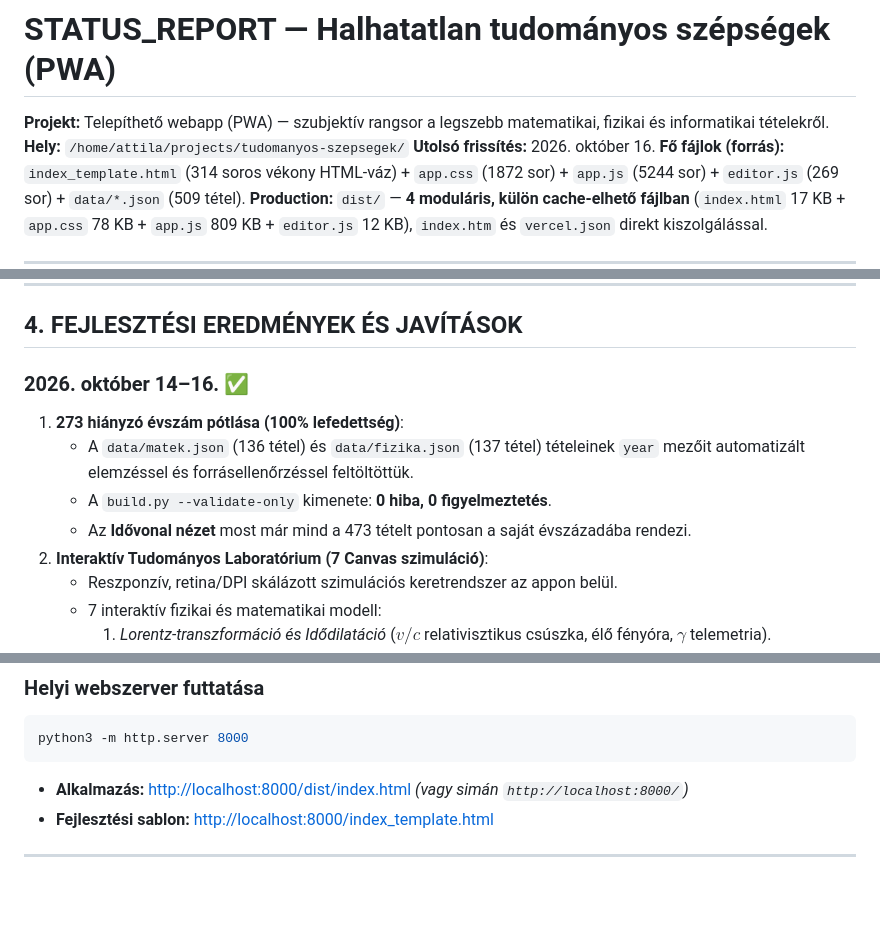
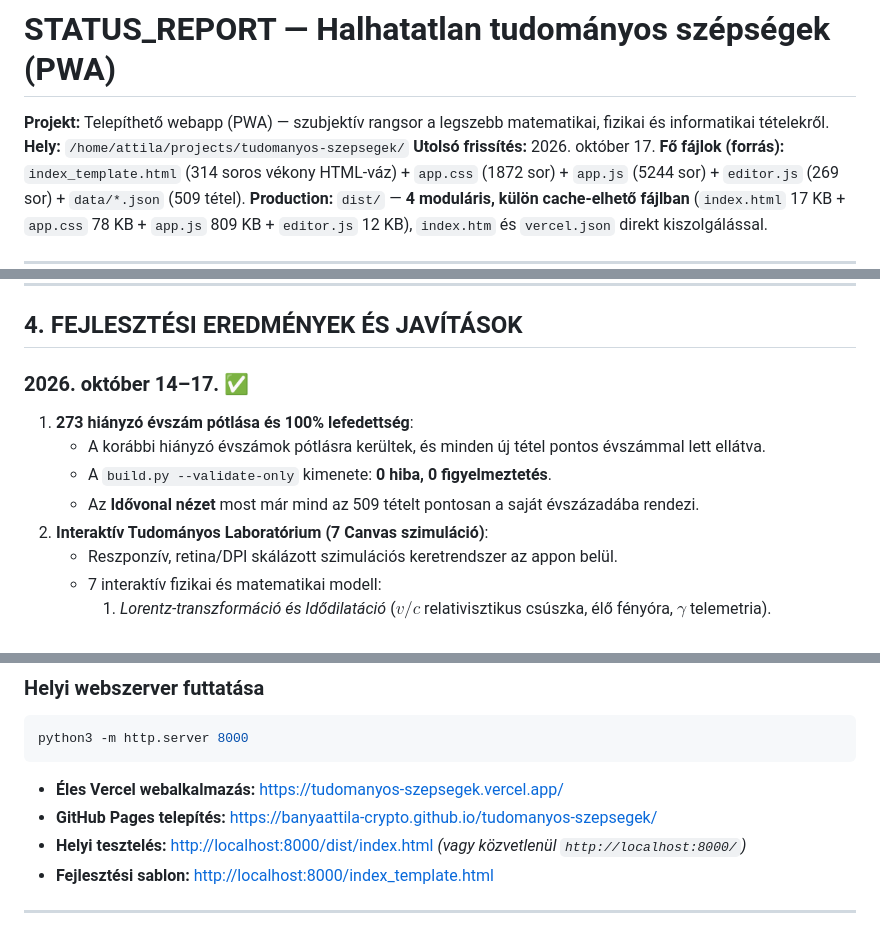
Before and after one commit to banyaattila-crypto/tudomanyos-szepsegek, a Markdown page: STATUS_REPORT.md, 3 parts joined by grey strips. Rendered like a GitHub page; blank space fills up the shorter version.

Commit message:
docs: STATUS_REPORT.md finomhangolása (2026. okt. 17, 509 tétel idővonal, éles linkek)

````diff
--- a/STATUS_REPORT.md
+++ b/STATUS_REPORT.md
@@ -2,7 +2,7 @@
 
 **Projekt:** Telepíthető webapp (PWA) — szubjektív rangsor a legszebb matematikai, fizikai és informatikai tételekről.
 **Hely:** `/home/attila/projects/tudomanyos-szepsegek/`
-**Utolsó frissítés:** 2026. október 16.
+**Utolsó frissítés:** 2026. október 17.
 **Fő fájlok (forrás):** `index_template.html` (314 soros vékony HTML-váz) + `app.css` (1872 sor) + `app.js` (5244 sor) + `editor.js` (269 sor) + `data/*.json` (509 tétel).
 **Production:** `dist/` — **4 moduláris, külön cache-elhető fájlban** (`index.html` 17 KB + `app.css` 78 KB + `app.js` 809 KB + `editor.js` 12 KB), `index.htm` és `vercel.json` direkt kiszolgálással.
 
@@ -115,11 +115,11 @@ A PWA **teljesen működőképes**, production-ready állapotban van. Összesen
 
 ## 4. FEJLESZTÉSI EREDMÉNYEK ÉS JAVÍTÁSOK
 
-### 2026. október 14–16. ✅
-1. **273 hiányzó évszám pótlása (100% lefedettség)**:
-   - A `data/matek.json` (136 tétel) és `data/fizika.json` (137 tétel) tételeinek `year` mezőit automatizált elemzéssel és forrásellenőrzéssel feltöltöttük.
+### 2026. október 14–17. ✅
+1. **273 hiányzó évszám pótlása és 100% lefedettség**:
+   - A korábbi hiányzó évszámok pótlásra kerültek, és minden új tétel pontos évszámmal lett ellátva.
    - A `build.py --validate-only` kimenete: **0 hiba, 0 figyelmeztetés**.
-   - Az **Idővonal nézet** most már mind a 473 tételt pontosan a saját évszázadába rendezi.
+   - Az **Idővonal nézet** most már mind az 509 tételt pontosan a saját évszázadába rendezi.
 2. **Interaktív Tudományos Laboratórium (7 Canvas szimuláció)**:
    - Reszponzív, retina/DPI skálázott szimulációs keretrendszer az appon belül.
    - 7 interaktív fizikai és matematikai modell:
@@ -174,7 +174,9 @@ python3 build.py --validate-only
 ```bash
 python3 -m http.server 8000
 ```
-- **Alkalmazás:** [http://localhost:8000/dist/index.html](http://localhost:8000/dist/index.html) *(vagy simán `http://localhost:8000/`)*
+- **Éles Vercel webalkalmazás:** [https://tudomanyos-szepsegek.vercel.app/](https://tudomanyos-szepsegek.vercel.app/)
+- **GitHub Pages telepítés:** [https://banyaattila-crypto.github.io/tudomanyos-szepsegek/](https://banyaattila-crypto.github.io/tudomanyos-szepsegek/)
+- **Helyi tesztelés:** [http://localhost:8000/dist/index.html](http://localhost:8000/dist/index.html) *(vagy közvetlenül `http://localhost:8000/`)*
 - **Fejlesztési sablon:** [http://localhost:8000/index_template.html](http://localhost:8000/index_template.html)
 
 ---
````
